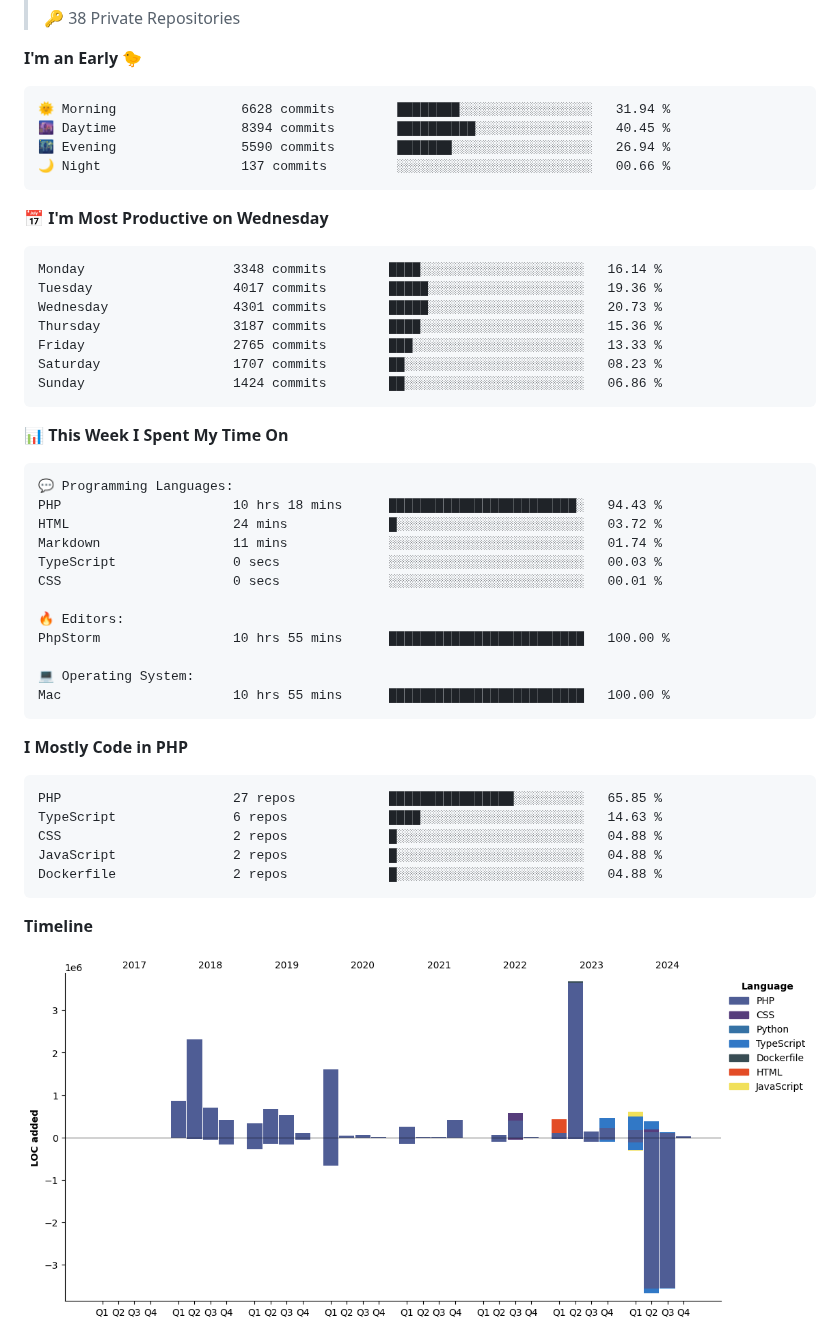
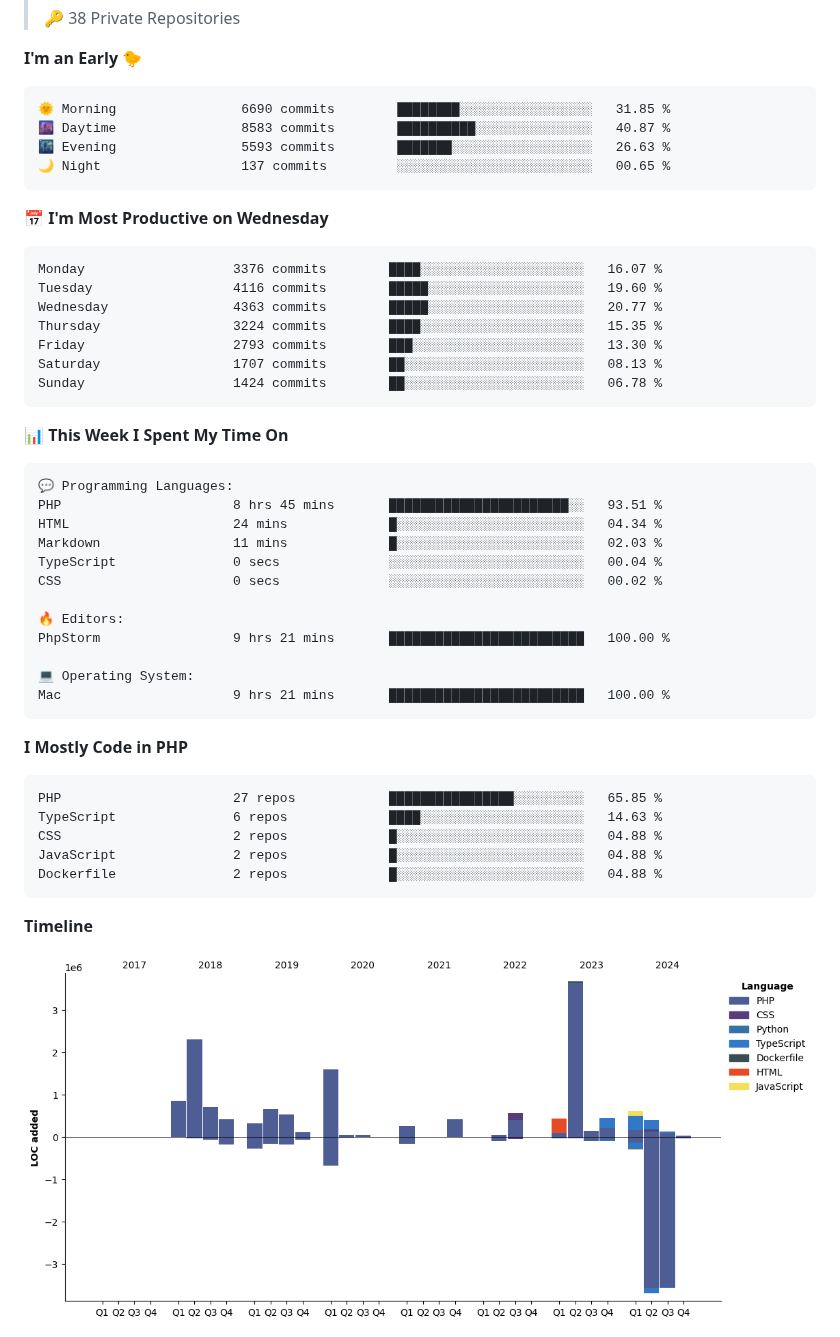
Before and after one commit to gere-lajos/gere-lajos, a Markdown page: README.md, the part around one of its changes. Rendered like a GitHub page; pictures changed too: assets/bar_graph.png.

Commit message:
Updated with Dev Metrics

````diff
--- a/README.md
+++ b/README.md
@@ -18,21 +18,21 @@
 **I'm an Early 🐤**
 
 ```text
-🌞 Morning                6628 commits        ████████░░░░░░░░░░░░░░░░░   31.94 %
-🌆 Daytime                8394 commits        ██████████░░░░░░░░░░░░░░░   40.45 %
-🌃 Evening                5590 commits        ███████░░░░░░░░░░░░░░░░░░   26.94 %
-🌙 Night                  137 commits         ░░░░░░░░░░░░░░░░░░░░░░░░░   00.66 %
+🌞 Morning                6690 commits        ████████░░░░░░░░░░░░░░░░░   31.85 %
+🌆 Daytime                8583 commits        ██████████░░░░░░░░░░░░░░░   40.87 %
+🌃 Evening                5593 commits        ███████░░░░░░░░░░░░░░░░░░   26.63 %
+🌙 Night                  137 commits         ░░░░░░░░░░░░░░░░░░░░░░░░░   00.65 %
 ```
 📅 **I'm Most Productive on Wednesday**
 
 ```text
-Monday                   3348 commits        ████░░░░░░░░░░░░░░░░░░░░░   16.14 %
-Tuesday                  4017 commits        █████░░░░░░░░░░░░░░░░░░░░   19.36 %
-Wednesday                4301 commits        █████░░░░░░░░░░░░░░░░░░░░   20.73 %
-Thursday                 3187 commits        ████░░░░░░░░░░░░░░░░░░░░░   15.36 %
-Friday                   2765 commits        ███░░░░░░░░░░░░░░░░░░░░░░   13.33 %
-Saturday                 1707 commits        ██░░░░░░░░░░░░░░░░░░░░░░░   08.23 %
-Sunday                   1424 commits        ██░░░░░░░░░░░░░░░░░░░░░░░   06.86 %
+Monday                   3376 commits        ████░░░░░░░░░░░░░░░░░░░░░   16.07 %
+Tuesday                  4116 commits        █████░░░░░░░░░░░░░░░░░░░░   19.60 %
+Wednesday                4363 commits        █████░░░░░░░░░░░░░░░░░░░░   20.77 %
+Thursday                 3224 commits        ████░░░░░░░░░░░░░░░░░░░░░   15.35 %
+Friday                   2793 commits        ███░░░░░░░░░░░░░░░░░░░░░░   13.30 %
+Saturday                 1707 commits        ██░░░░░░░░░░░░░░░░░░░░░░░   08.13 %
+Sunday                   1424 commits        ██░░░░░░░░░░░░░░░░░░░░░░░   06.78 %
 ```
 
 
@@ -40,17 +40,17 @@ Sunday                   1424 commits        ██░░░░░░░░░
 
 ```text
 💬 Programming Languages:
-PHP                      10 hrs 18 mins      ████████████████████████░   94.43 %
-HTML                     24 mins             █░░░░░░░░░░░░░░░░░░░░░░░░   03.72 %
-Markdown                 11 mins             ░░░░░░░░░░░░░░░░░░░░░░░░░   01.74 %
-TypeScript               0 secs              ░░░░░░░░░░░░░░░░░░░░░░░░░   00.03 %
-CSS                      0 secs              ░░░░░░░░░░░░░░░░░░░░░░░░░   00.01 %
+PHP                      8 hrs 45 mins       ███████████████████████░░   93.51 %
+HTML                     24 mins             █░░░░░░░░░░░░░░░░░░░░░░░░   04.34 %
+Markdown                 11 mins             █░░░░░░░░░░░░░░░░░░░░░░░░   02.03 %
+TypeScript               0 secs              ░░░░░░░░░░░░░░░░░░░░░░░░░   00.04 %
+CSS                      0 secs              ░░░░░░░░░░░░░░░░░░░░░░░░░   00.02 %
 
 🔥 Editors:
-PhpStorm                 10 hrs 55 mins      █████████████████████████   100.00 %
+PhpStorm                 9 hrs 21 mins       █████████████████████████   100.00 %
 
 💻 Operating System:
-Mac                      10 hrs 55 mins      █████████████████████████   100.00 %
+Mac                      9 hrs 21 mins       █████████████████████████   100.00 %
 ```
 
 **I Mostly Code in PHP**
````
Also changed, not shown: other parts of README.md (+1 -1 lines).
